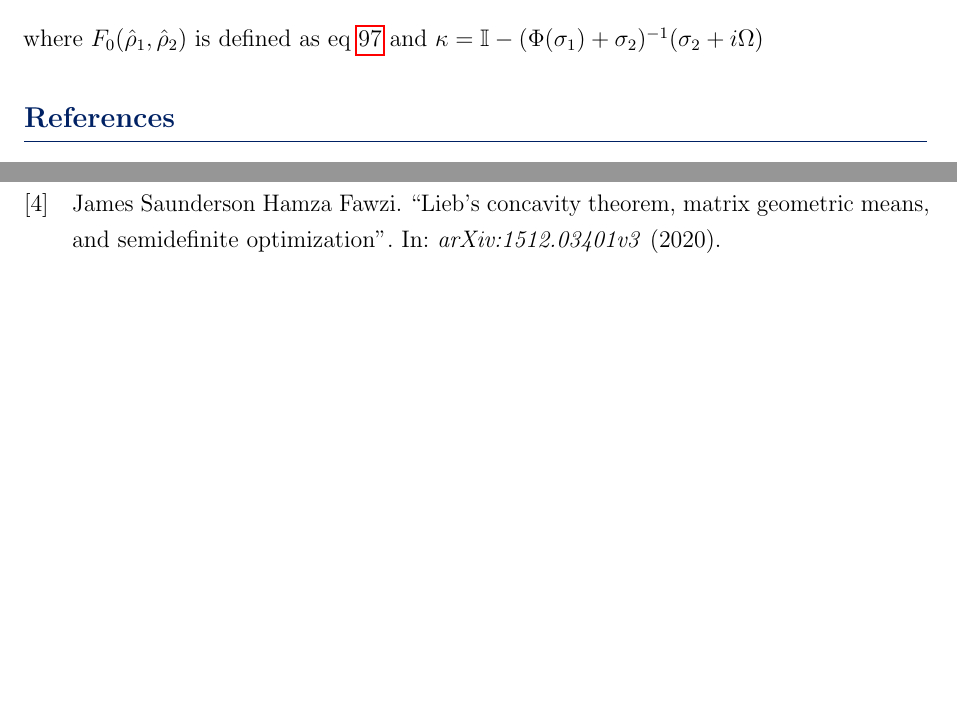
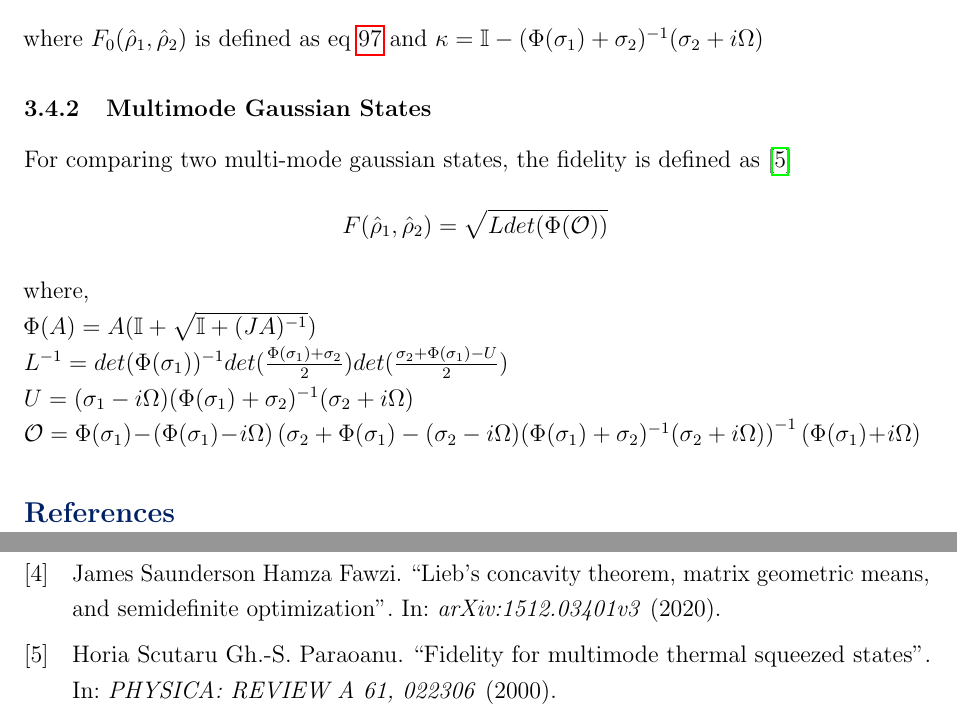
Before and after one commit to Halfdisposal/TermPaper, a LaTeX paper (paper/main.tex, which reads paper/fidelity_for_gaussian.tex): two parts of page 29 of 29, joined at a grey line, cut so that both start at the same text, the shorter picture padded with empty space. Compiled offline with pdfLaTeX.

Commit message:
04-26-2026

```diff
--- a/paper/fidelity_for_gaussian.tex
+++ b/paper/fidelity_for_gaussian.tex
@@ -12,3 +12,12 @@ It was also derived in the paper, the fidelity for a two single mode displaced s
     F(\hat{\rho}_1, \hat{\rho}_2) = F_0(\hat{\rho}_1, \hat{\rho}_2) exp\left(-\frac{1}{2}(\overline{R_1} - \overline{R_2})^T \kappa (\overline{R_1} - \overline{R_2})\right)
 \end{equation}
 where $F_0(\hat{\rho}_1, \hat{\rho}_2)$ is defined as eq~\ref{eq:321a}  and $\kappa = \mathbb{I} - (\Phi(\sigma_1) + \sigma_2)^{-1} (\sigma_2 + i \Omega)$
+
+\subsubsection{Multimode Gaussian States}
+For comparing two multi-mode gaussian states, the fidelity is defined as \cite{multimode}
+$$F(\hat{\rho}_1, \hat{\rho}_2) = \sqrt{L det(\Phi(\mathcal{O}))}$$
+where,\\
+$\Phi(A) = A(\mathbb{I} + \sqrt{\mathbb{I} + (J A)^{-1}})$\\
+$L^{-1} = det(\Phi(\sigma_1))^{-1} det(\frac{\Phi(\sigma_1) + \sigma_2}{2}) det(\frac{\sigma_2 + \Phi(\sigma_1) - U}{2})$\\
+$U = (\sigma_1 - i \Omega)(\Phi(\sigma_1) + \sigma_2)^{-1}(\sigma_2 + i \Omega)$\\
+$\mathcal{O} = \Phi(\sigma_1) - (\Phi(\sigma_1) - i\Omega) \left( \sigma_2 + \Phi(\sigma_1) - (\sigma_2 - i\Omega)(\Phi(\sigma_1) + \sigma_2)^{-1}(\sigma_2 + i\Omega) \right)^{-1} (\Phi(\sigma_1) + i\Omega)$
```
Also changed, not shown: paper/ref.bib (+11 -0 lines), paper/main.pdf.
